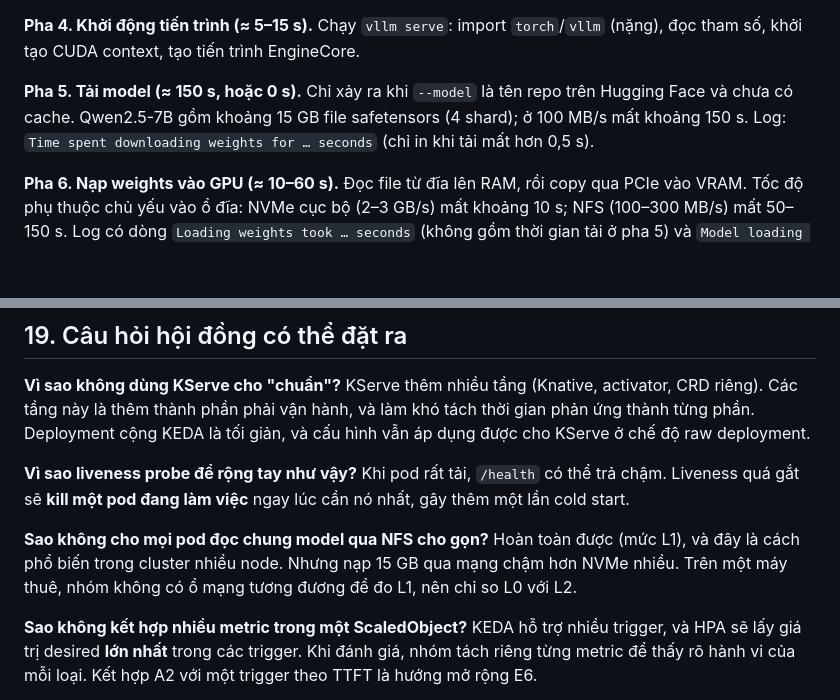
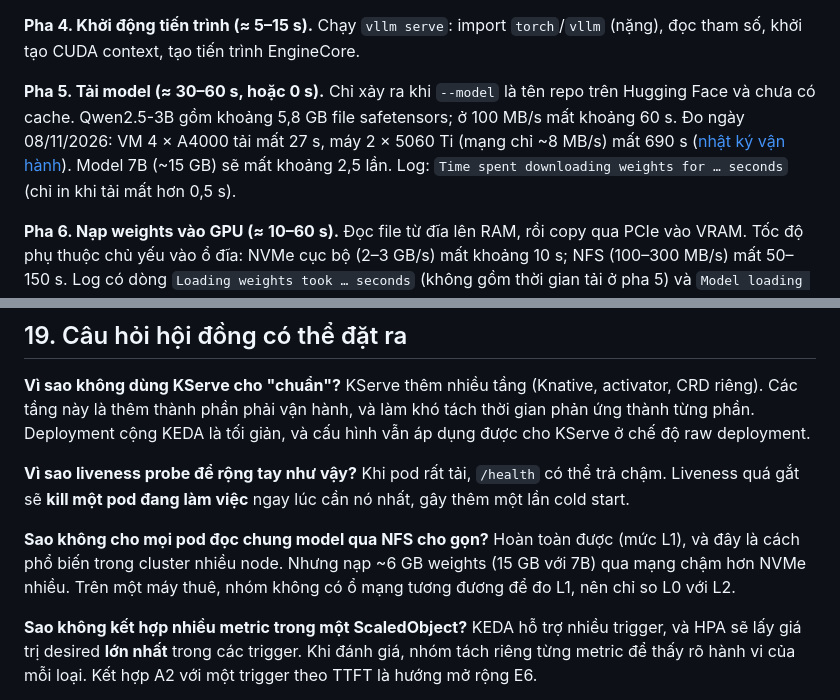
Before and after one commit to bi6-cat/llm-k8s-autoscaling, a Markdown page: docs/chi-tiet/03-kien-truc-autoscaling.md, 2 parts joined by grey strips. Drawn GitHub-style; blank space fills up the shorter version.

```diff
--- a/docs/chi-tiet/03-kien-truc-autoscaling.md
+++ b/docs/chi-tiet/03-kien-truc-autoscaling.md
@@ -261,7 +261,7 @@ L2 là cấu hình vận hành; đồ án đo L0 và L2 để biết rút ngắn
 
 **Pha 4. Khởi động tiến trình (≈ 5–15 s).** Chạy `vllm serve`: import `torch`/`vllm` (nặng), đọc tham số, khởi tạo CUDA context, tạo tiến trình EngineCore.
 
-**Pha 5. Tải model (≈ 150 s, hoặc 0 s).** Chỉ xảy ra khi `--model` là tên repo trên Hugging Face và chưa có cache. Qwen2.5-7B gồm khoảng 15 GB file safetensors (4 shard); ở 100 MB/s mất khoảng 150 s. Log: `Time spent downloading weights for … seconds` (chỉ in khi tải mất hơn 0,5 s).
+**Pha 5. Tải model (≈ 30–60 s, hoặc 0 s).** Chỉ xảy ra khi `--model` là tên repo trên Hugging Face và chưa có cache. Qwen2.5-3B gồm khoảng 5,8 GB file safetensors; ở 100 MB/s mất khoảng 60 s. Đo ngày 08/11/2026: VM 4 × A4000 tải mất 27 s, máy 2 × 5060 Ti (mạng chỉ ~8 MB/s) mất 690 s ([nhật ký vận hành](../nhat-ky/van-hanh.md)). Model 7B (~15 GB) sẽ mất khoảng 2,5 lần. Log: `Time spent downloading weights for … seconds` (chỉ in khi tải mất hơn 0,5 s).
 
 **Pha 6. Nạp weights vào GPU (≈ 10–60 s).** Đọc file từ đĩa lên RAM, rồi copy qua PCIe vào VRAM. Tốc độ phụ thuộc chủ yếu vào ổ đĩa: NVMe cục bộ (2–3 GB/s) mất khoảng 10 s; NFS (100–300 MB/s) mất 50–150 s. Log có dòng `Loading weights took … seconds` (không gồm thời gian tải ở pha 5) và `Model loading took … GiB memory and … seconds` (gồm cả pha 5).
 
@@ -738,7 +738,7 @@ KServe thêm nhiều tầng (Knative, activator, CRD riêng). Các tầng này l
 Khi pod rất tải, `/health` có thể trả chậm. Liveness quá gắt sẽ **kill một pod đang làm việc** ngay lúc cần nó nhất, gây thêm một lần cold start.
 
 **Sao không cho mọi pod đọc chung model qua NFS cho gọn?**
-Hoàn toàn được (mức L1), và đây là cách phổ biến trong cluster nhiều node. Nhưng nạp 15 GB qua mạng chậm hơn NVMe nhiều. Trên một máy thuê, nhóm không có ổ mạng tương đương để đo L1, nên chỉ so L0 với L2.
+Hoàn toàn được (mức L1), và đây là cách phổ biến trong cluster nhiều node. Nhưng nạp ~6 GB weights (15 GB với 7B) qua mạng chậm hơn NVMe nhiều. Trên một máy thuê, nhóm không có ổ mạng tương đương để đo L1, nên chỉ so L0 với L2.
 
 **Sao không kết hợp nhiều metric trong một ScaledObject?**
 KEDA hỗ trợ nhiều trigger, và HPA sẽ lấy giá trị desired **lớn nhất** trong các trigger. Khi đánh giá, nhóm tách riêng từng metric để thấy rõ hành vi của mỗi loại. Kết hợp A2 với một trigger theo TTFT là hướng mở rộng E6.
```
Also changed, not shown: docs/chi-tiet/01-bai-toan-yeu-cau.md (+12 -12 lines), docs/images/png/12-cold-start-chi-tiet.png, 2 other files.
